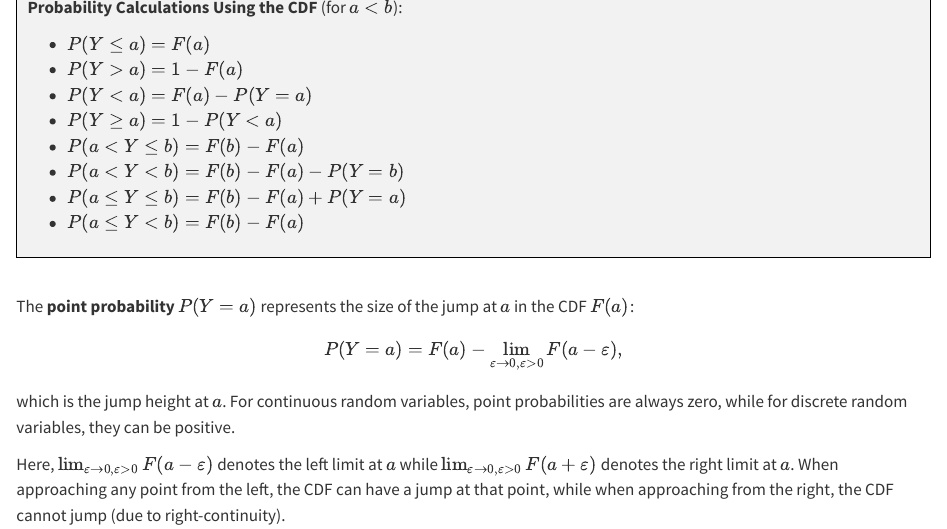
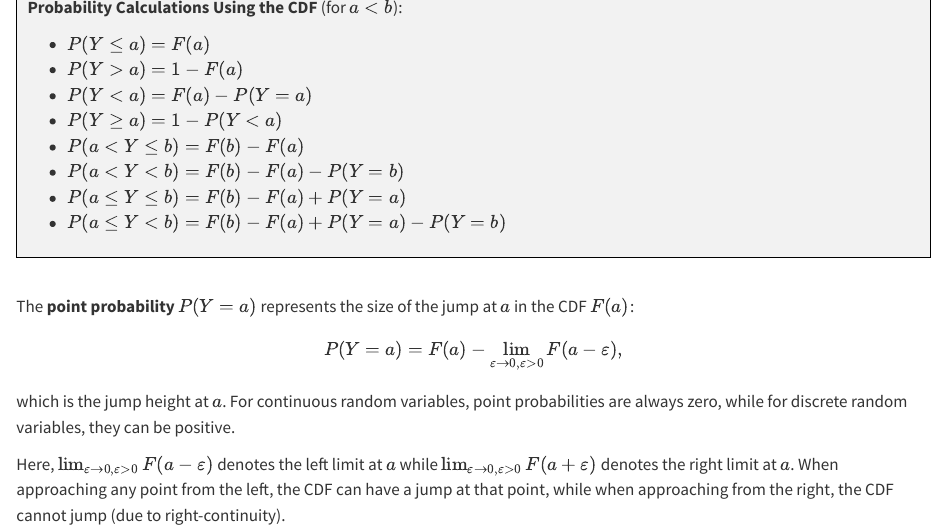
Before and after one commit to ottosven/probability, a Quarto document (part1_distribution.qmd): the page in a window 1100 px wide, from 6960 px down. Rendered offline with R 4.5, knitr and Pandoc in place of Quarto, with nearby package versions.

Commit message:
typofix sec01

```diff
--- a/part1_distribution.qmd
+++ b/part1_distribution.qmd
@@ -279,7 +279,7 @@ By the basic rules of probability, we can compute the probability of any event o
 * $P(a < Y \leq b) = F(b) - F(a)$
 * $P(a < Y < b) = F(b) - F(a) - P(Y=b)$
 * $P(a \leq Y \leq b) = F(b) - F(a) + P(Y=a)$
-* $P(a \leq Y < b) = F(b) - F(a)$
+* $P(a \leq Y < b) = F(b) - F(a) + P(Y=a) - P(Y=b)$
 :::
 \
 
```
Also changed, not shown: docs/search.json, preamble-latex.tex, 26 other files.
